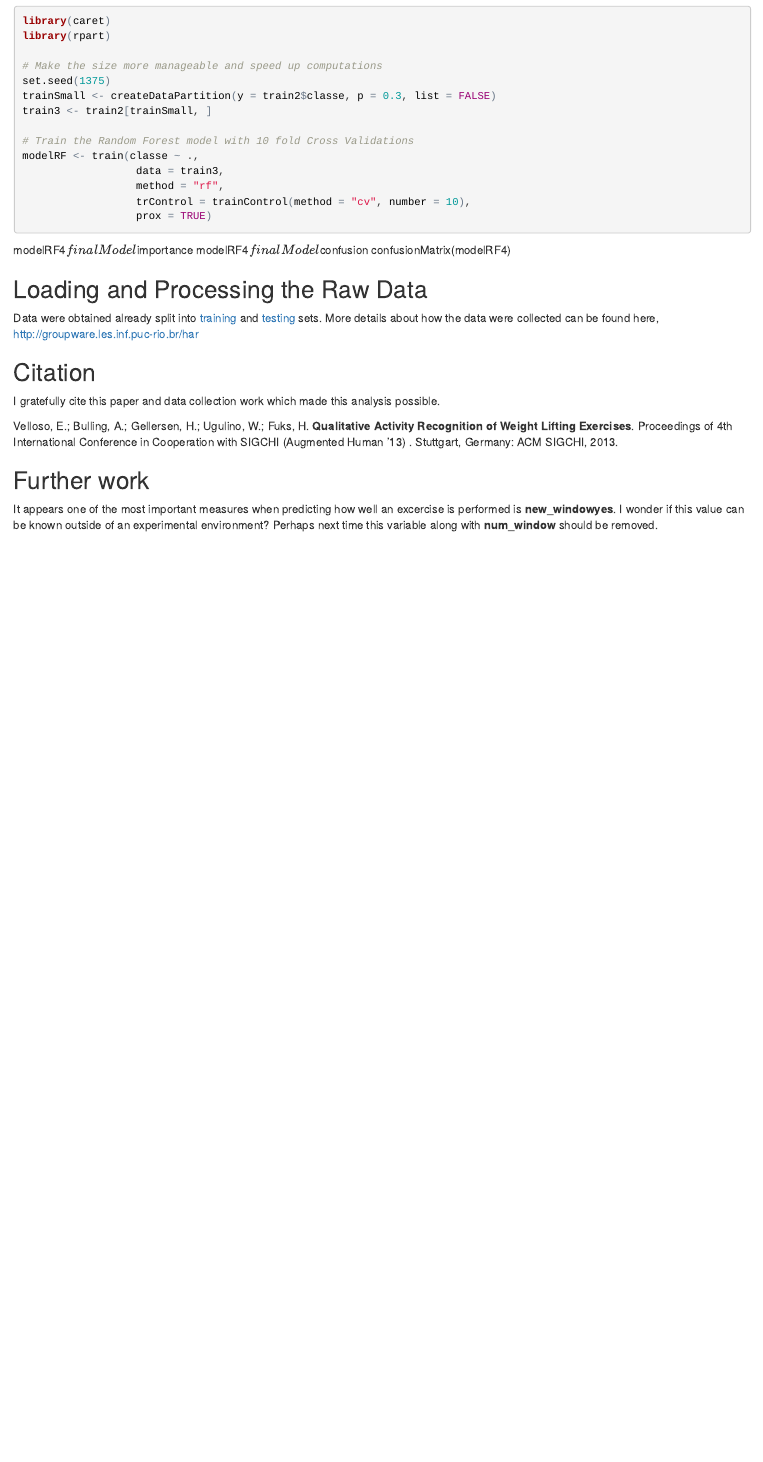
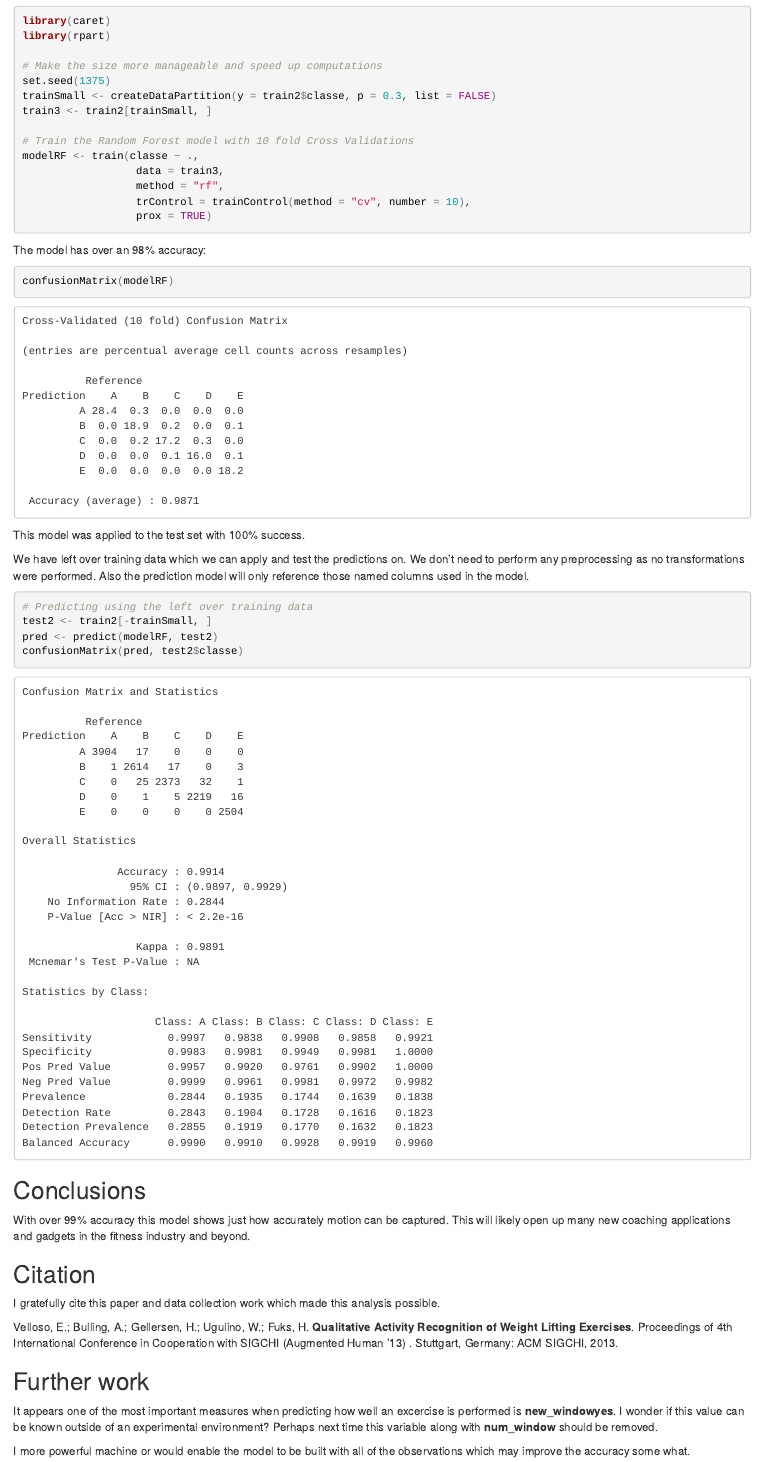
Before and after one commit to OksiMosenko/practicalmachinelearning-1, an R Markdown document (index.Rmd): the page in a window 1100 px wide, from 2240 px down. The pictures show the output file index.html that the author committed with the source, opened offline.

Commit message:
predicted and submitted

````diff
--- a/index.Rmd
+++ b/index.Rmd
@@ -160,23 +160,24 @@ modelRF <- train(classe ~ .,
                   prox = TRUE)
 ```
 
+The model has over an 98% accuracy:
+```{r results}
+confusionMatrix(modelRF)
+```
 
+This model was applied to the test set with 100% success.
 
-modelRF4$finalModel$importance
-modelRF4$finalModel$confusion
-confusionMatrix(modelRF4)
+We have left over training data which we can apply and test the predictions on. We don't need to perform any preprocessing as no transformations were performed. Also the prediction model will only reference those named columns used in the model.
 
+```{r prediction, cache=TRUE}
+# Predicting using the left over training data
+test2 <- train2[-trainSmall, ]
+pred <- predict(modelRF, test2)
+confusionMatrix(pred, test2$classe)
+```
 
-
-
-
-## Loading and Processing the Raw Data
-
-Data were obtained already split into
-[training](https://d396qusza40orc.cloudfront.net/predmachlearn/pml-training.csv) and
-[testing](https://d396qusza40orc.cloudfront.net/predmachlearn/pml-testing.csv) sets.
-More details about how the data were collected can be found here,
-[http://groupware.les.inf.puc-rio.br/har](http://groupware.les.inf.puc-rio.br/har)
+## Conclusions
+With over 99% accuracy this model shows just how accurately motion can be captured. This will likely open  up many new coaching applications and gadgets in the fitness industry and beyond.
 
 
 
@@ -191,3 +192,5 @@ It appears one of the most important measures when predicting how well an excerc
 is performed is **new_windowyes**. I wonder if this value can be known outside of
 an experimental environment? Perhaps next time this variable along with **num_window**
 should be removed.
+
+I more powerful machine or would enable the model to be built with all of the observations which may improve the accuracy some what.
````
Also changed, not shown: index.html, index.md.
